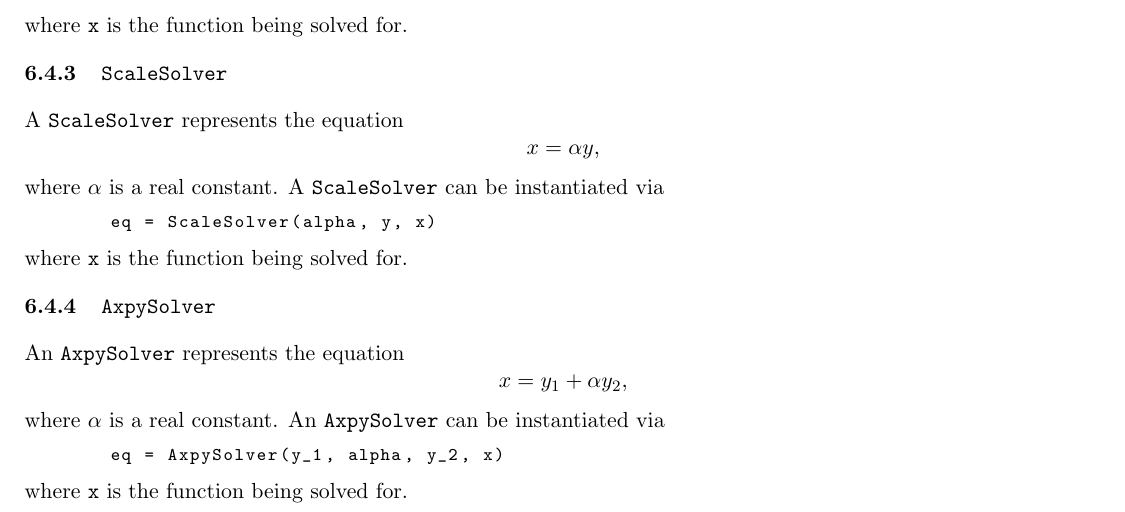
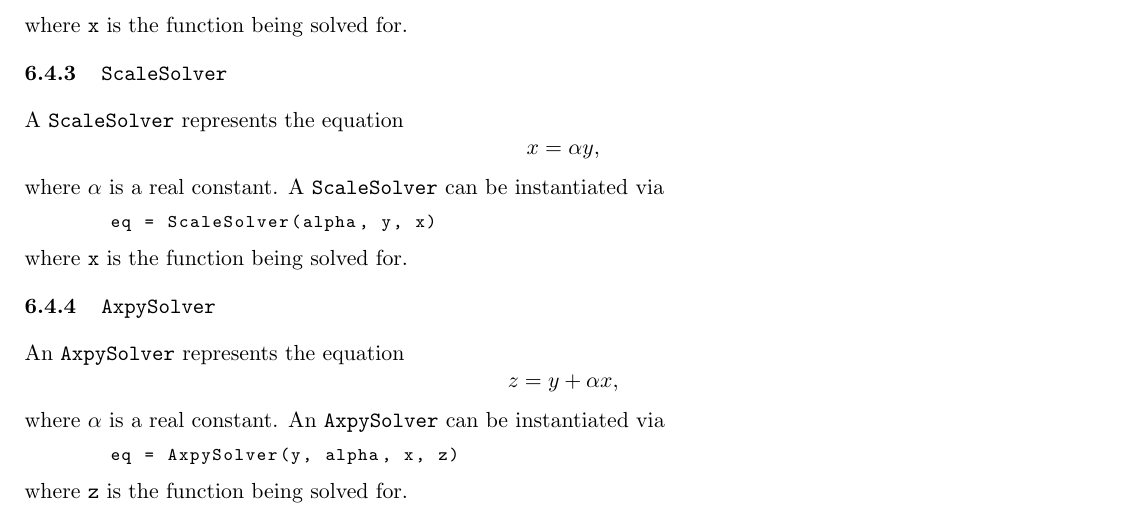
Before and after one commit to tlm-adjoint/tlm_adjoint, a LaTeX document (docs/manual.tex): part of page 11 of 41, cut so that both start at the same text. Compiled offline with pdfLaTeX.

Commit message:
Swap x and in AxpySolver constructor (use *args so that use of keywords leads to an error)

```diff
--- a/docs/manual.tex
+++ b/docs/manual.tex
@@ -546,14 +546,14 @@ where \texttt{x} is the function being solved for.
 
 An \texttt{AxpySolver} represents the equation
 \begin{equation*}
-  x = y_1 + \alpha y_2,
+  z = y + \alpha x,
 \end{equation*}
 where $\alpha$ is a real constant. An \texttt{AxpySolver} can be instantiated
 via
 \begin{lstlisting}
-eq = AxpySolver(y_1, alpha, y_2, x)
-\end{lstlisting}
-where \texttt{x} is the function being solved for.
+eq = AxpySolver(y, alpha, x, z)
+\end{lstlisting}
+where \texttt{z} is the function being solved for.
 
 \subsubsection{\texttt{LinearCombinationSolver}}
 
```
Also changed, not shown: 1 other file.
